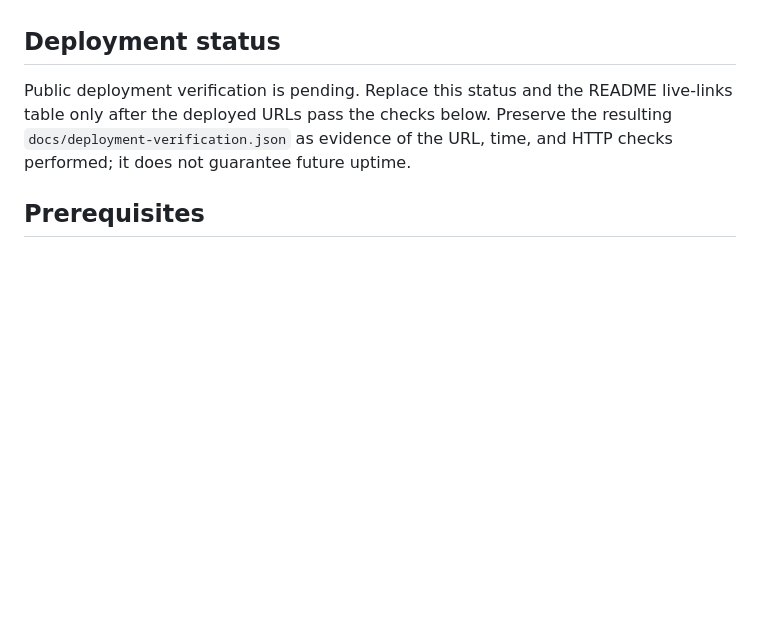
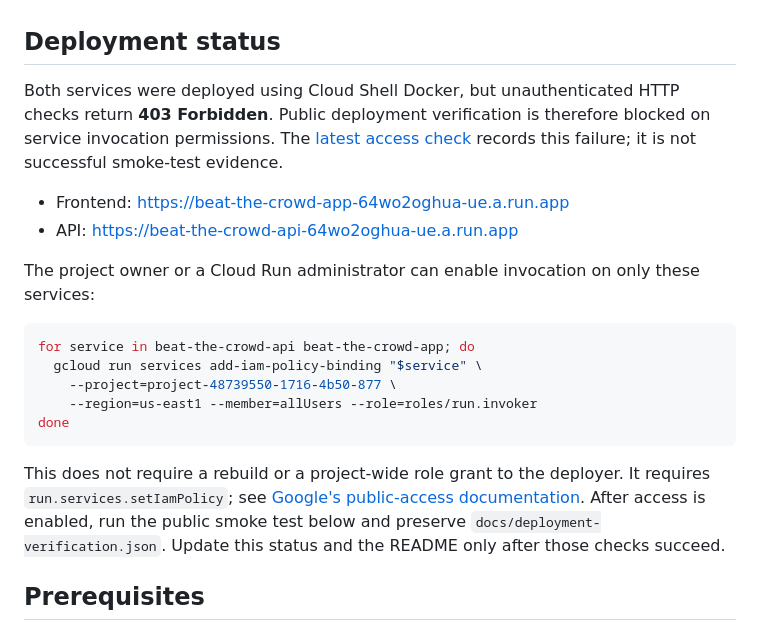
Before and after one commit to hmccormack1/beat-the-crowd, a Markdown page: docs/deployment.md, the part around the change. GitHub-like rendering; blank space fills up the shorter version.

````diff
--- a/docs/deployment.md
+++ b/docs/deployment.md
@@ -4,7 +4,22 @@ Deploy the model API before the frontend. Both deployments use the same source r
 
 ## Deployment status
 
-Public deployment verification is pending. Replace this status and the README live-links table only after the deployed URLs pass the checks below. Preserve the resulting `docs/deployment-verification.json` as evidence of the URL, time, and HTTP checks performed; it does not guarantee future uptime.
+Both services were deployed using Cloud Shell Docker, but unauthenticated HTTP checks return **403 Forbidden**. Public deployment verification is therefore blocked on service invocation permissions. The [latest access check](deployment-status.json) records this failure; it is not successful smoke-test evidence.
+
+- Frontend: https://beat-the-crowd-app-64wo2oghua-ue.a.run.app
+- API: https://beat-the-crowd-api-64wo2oghua-ue.a.run.app
+
+The project owner or a Cloud Run administrator can enable invocation on only these services:
+
+```bash
+for service in beat-the-crowd-api beat-the-crowd-app; do
+  gcloud run services add-iam-policy-binding "$service" \
+    --project=project-48739550-1716-4b50-877 \
+    --region=us-east1 --member=allUsers --role=roles/run.invoker
+done
+```
+
+This does not require a rebuild or a project-wide role grant to the deployer. It requires `run.services.setIamPolicy`; see [Google's public-access documentation](https://docs.cloud.google.com/run/docs/authenticating/public). After access is enabled, run the public smoke test below and preserve `docs/deployment-verification.json`. Update this status and the README only after those checks succeed.
 
 ## Prerequisites
 
````
Also changed, not shown: README.md (+10 -6 lines), docs/requirements-checklist.md (+5 -5 lines), docs/images/app-home.jpg (added), docs/images/app.jpg (added), 1 other file.
